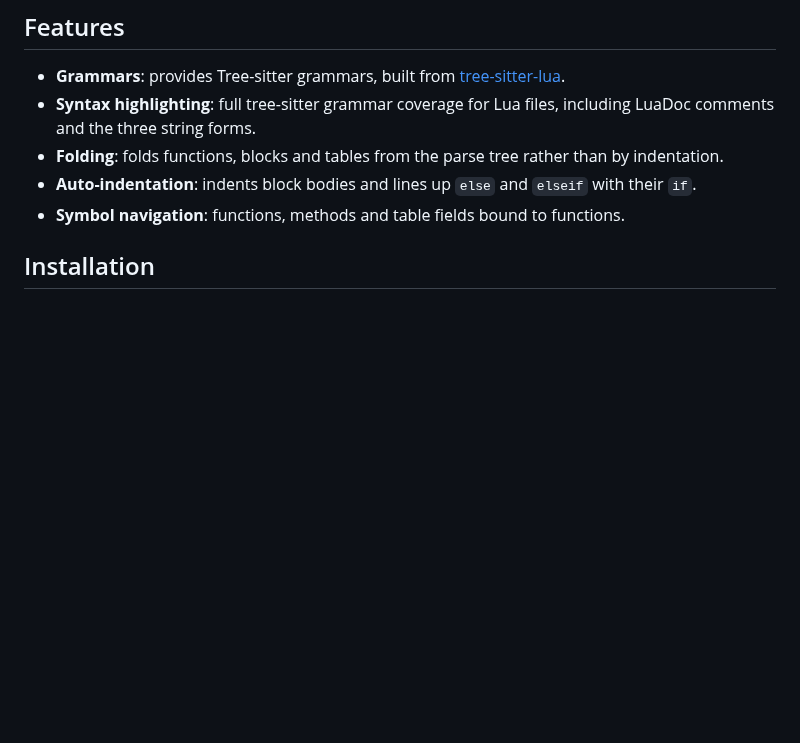
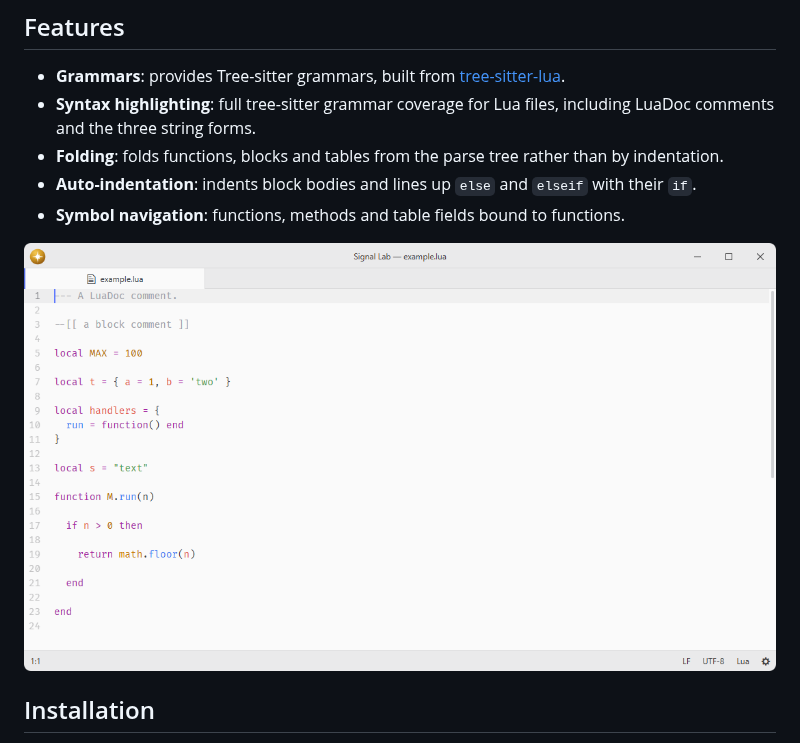
Before and after one commit to lumine-code/language-lua, a Markdown page: README.md, the part around the change. Drawn GitHub-style; pictures changed too: .github/demo.png (added); blank space fills up the shorter version.

Commit message:
Add screenshots beneath the feature list

```diff
--- a/README.md
+++ b/README.md
@@ -10,6 +10,8 @@ Lua language support.
 - **Auto-indentation**: indents block bodies and lines up `else` and `elseif` with their `if`.
 - **Symbol navigation**: functions, methods and table fields bound to functions.
 
+![Lua syntax highlighting at the default editor font size.](.github/demo.png)
+
 ## Installation
 
 To install `language-lua` search for it in the Install pane of the Lumine settings, or run the command `lumine --install lumine-code/language-lua`.
```
Also changed, not shown: 1 other file.
